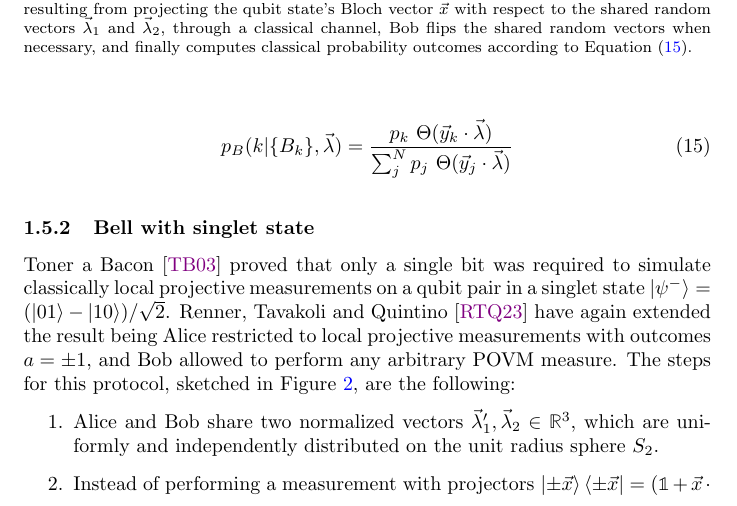
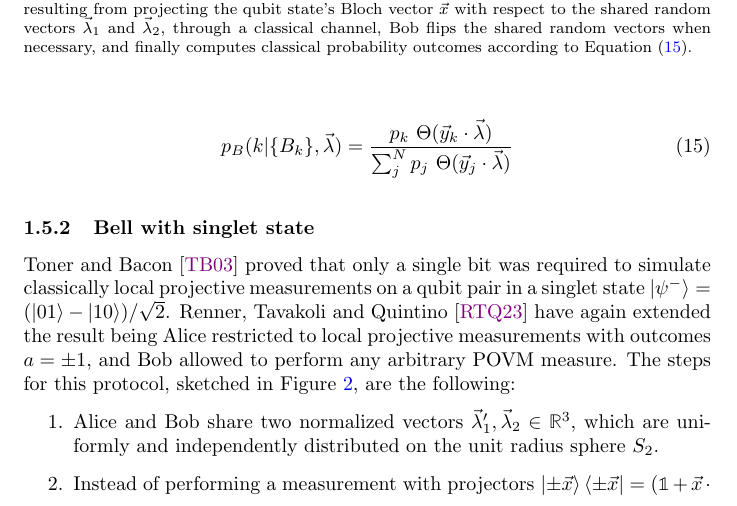
Before and after one commit to inaki-ortizdelandaluce/qubit-communication-simulations, a LaTeX paper (tex/00-main.tex, which reads tex/03-introduction.tex): part of page 10 of 89, cut so that both start at the same text. Compiled offline with pdfLaTeX.

Commit message:
Incorporated feedback from Gael

```diff
--- a/tex/03-introduction.tex
+++ b/tex/03-introduction.tex
@@ -138,7 +138,7 @@ p_B(k|\{B_{k}\},\vec{\lambda}) = \frac{p_{k}\ \Theta(\vec{y}_{k} \cdot \vec{\lam
 \end{figure}
 
 \subsubsection{Bell with singlet state}\label{section:protocol_bell}
-Toner a Bacon \cite{toner2003} proved that only a single bit was required to simulate classically local projective measurements on a qubit pair in a singlet state $\ket{\psi^{-}}=(\ket{01} - \ket{10})/\sqrt{2}$. Renner, Tavakoli and Quintino \cite{renner2023} have again extended the result being Alice restricted to local projective measurements with outcomes $a=\pm 1$, and Bob allowed to perform any arbitrary POVM measure. The steps for this protocol, sketched in Figure \ref{fig:msc_bell}, are the following:
+Toner and Bacon \cite{toner2003} proved that only a single bit was required to simulate classically local projective measurements on a qubit pair in a singlet state $\ket{\psi^{-}}=(\ket{01} - \ket{10})/\sqrt{2}$. Renner, Tavakoli and Quintino \cite{renner2023} have again extended the result being Alice restricted to local projective measurements with outcomes $a=\pm 1$, and Bob allowed to perform any arbitrary POVM measure. The steps for this protocol, sketched in Figure \ref{fig:msc_bell}, are the following:
 \begin{enumerate}
  \item Alice and Bob share two normalized vectors $\vec{\lambda}_1^{\prime}, \vec{\lambda}_2 \in \mathbb{R}^{3}$, which are uniformly and independently distributed on the unit radius sphere $S_2$.
  \item Instead of performing a measurement with projectors $\ket{\pm\vec{x}}\bra{\pm\vec{x}} = (\mathbb{1} + \vec{x} \cdot \vec{\sigma})/2$, Alice outputs $a = -sgn(\vec{x} \cdot \vec{\lambda}^{\prime}_1)$ and sends the bit $c = sgn(\vec{x} \cdot \vec{\lambda}^{\prime}_1) \cdot sgn(\vec{x} \cdot \vec{\lambda}_2)$ to Bob, where
```
Also changed, not shown: SimulationsOfQubitCommunication-IoAc-report.pdf.
